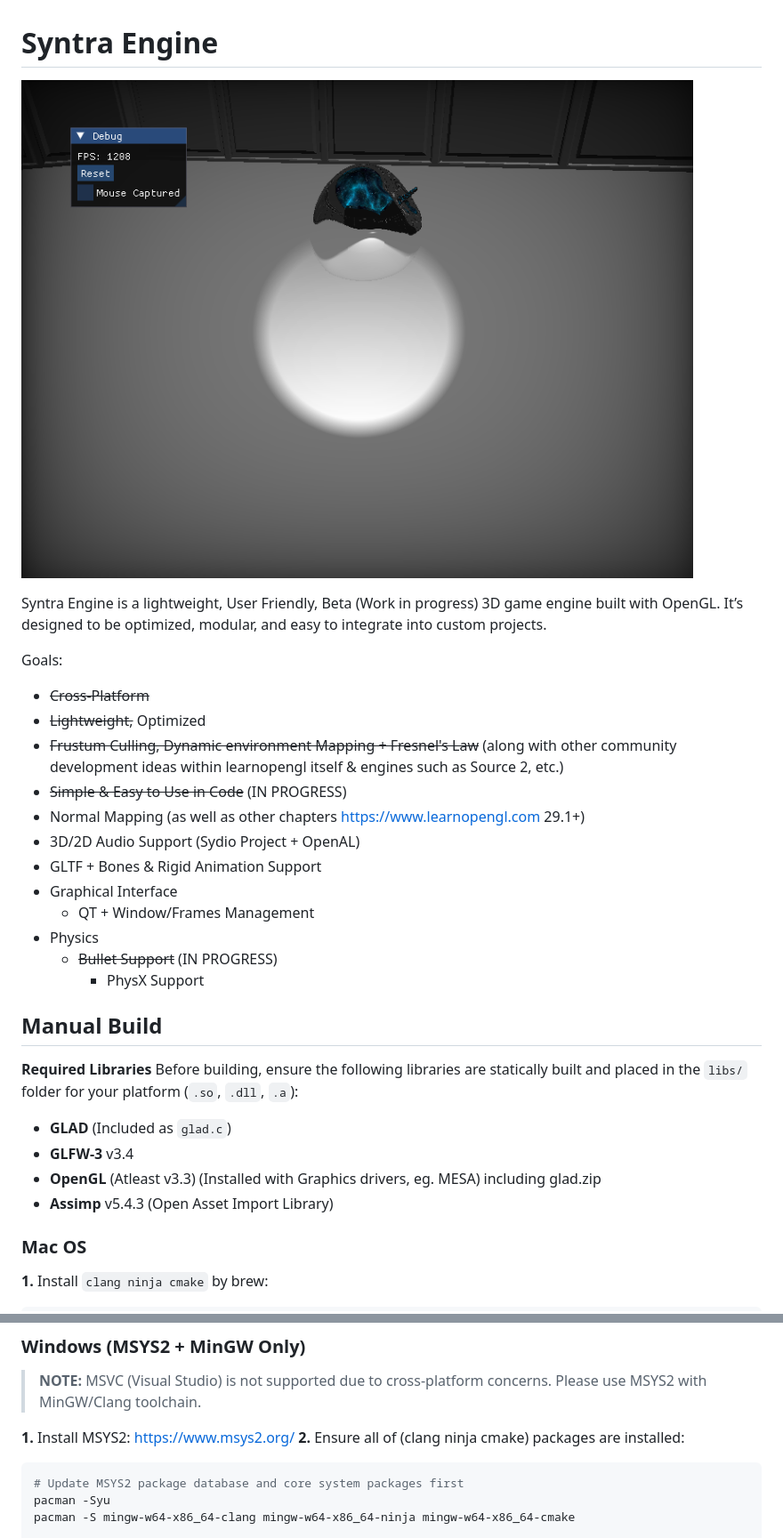
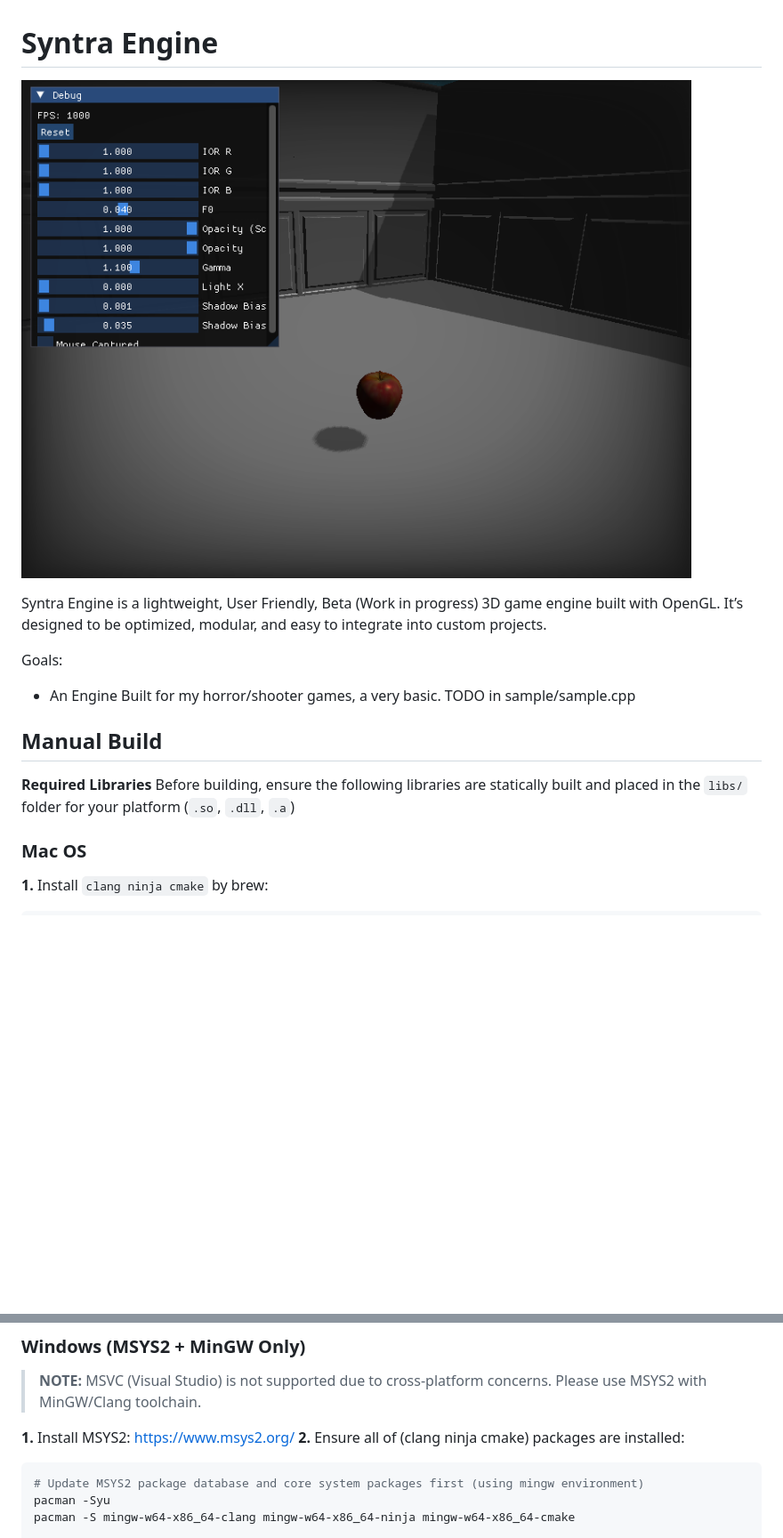
Before and after one commit to ItzZisker/SyntraEngine, a Markdown page: README.md, 2 parts joined by grey strips. Shown: that part at 89% size. Drawn GitHub-style; pictures changed too: extra/sample.png; blank space fills up the shorter version.

Commit message:
cleanup + Update README.md + sample.png

````diff
--- a/README.md
+++ b/README.md
@@ -6,28 +6,12 @@ Syntra Engine is a lightweight, User Friendly, Beta (Work in progress) 3D game e
 
 Goals:
 
-- ~~Cross-Platform~~
-- ~~Lightweight,~~ Optimized
-- ~~Frustum Culling, Dynamic environment Mapping + Fresnel's Law~~ (along with other community development ideas within learnopengl itself & engines such as Source 2, etc.)
-- ~~Simple & Easy to Use in Code~~ (IN PROGRESS)
-- Normal Mapping (as well as other chapters <https://www.learnopengl.com> 29.1+)
-- 3D/2D Audio Support (Sydio Project + OpenAL)
-- GLTF + Bones & Rigid Animation Support
-- Graphical Interface
-  - QT + Window/Frames Management
-- Physics
-  - ~~Bullet Support~~ (IN PROGRESS)
-    - PhysX Support
+- An Engine Built for my horror/shooter games, a very basic. TODO in sample/sample.cpp
 
 ## Manual Build
 
 **Required Libraries**
-Before building, ensure the following libraries are statically built and placed in the `libs/` folder for your platform (`.so`, `.dll`, `.a`):
-
-- **GLAD** (Included as `glad.c`)
-- **GLFW-3** v3.4
-- **OpenGL** (Atleast v3.3) (Installed with Graphics drivers, eg. MESA) including glad.zip
-- **Assimp** v5.4.3 (Open Asset Import Library)
+Before building, ensure the following libraries are statically built and placed in the `libs/` folder for your platform (`.so`, `.dll`, `.a`)
 
 ### Mac OS
 
@@ -62,7 +46,7 @@ cmake .
 **2.** Ensure all of (clang ninja cmake) packages are installed:
 
 ```bash
-# Update MSYS2 package database and core system packages first
+# Update MSYS2 package database and core system packages first (using mingw environment)
 pacman -Syu
 pacman -S mingw-w64-x86_64-clang mingw-w64-x86_64-ninja mingw-w64-x86_64-cmake
 
````
Also changed, not shown: 3 other files.
